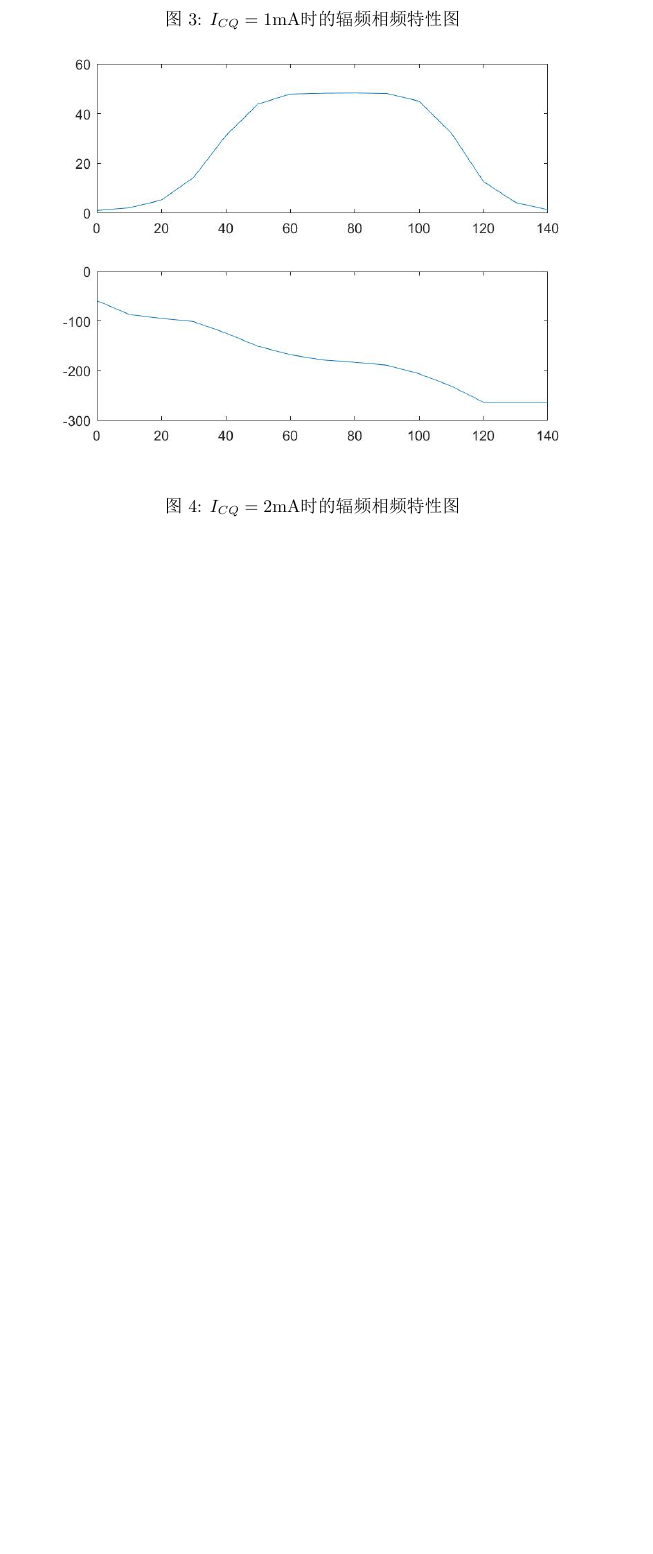
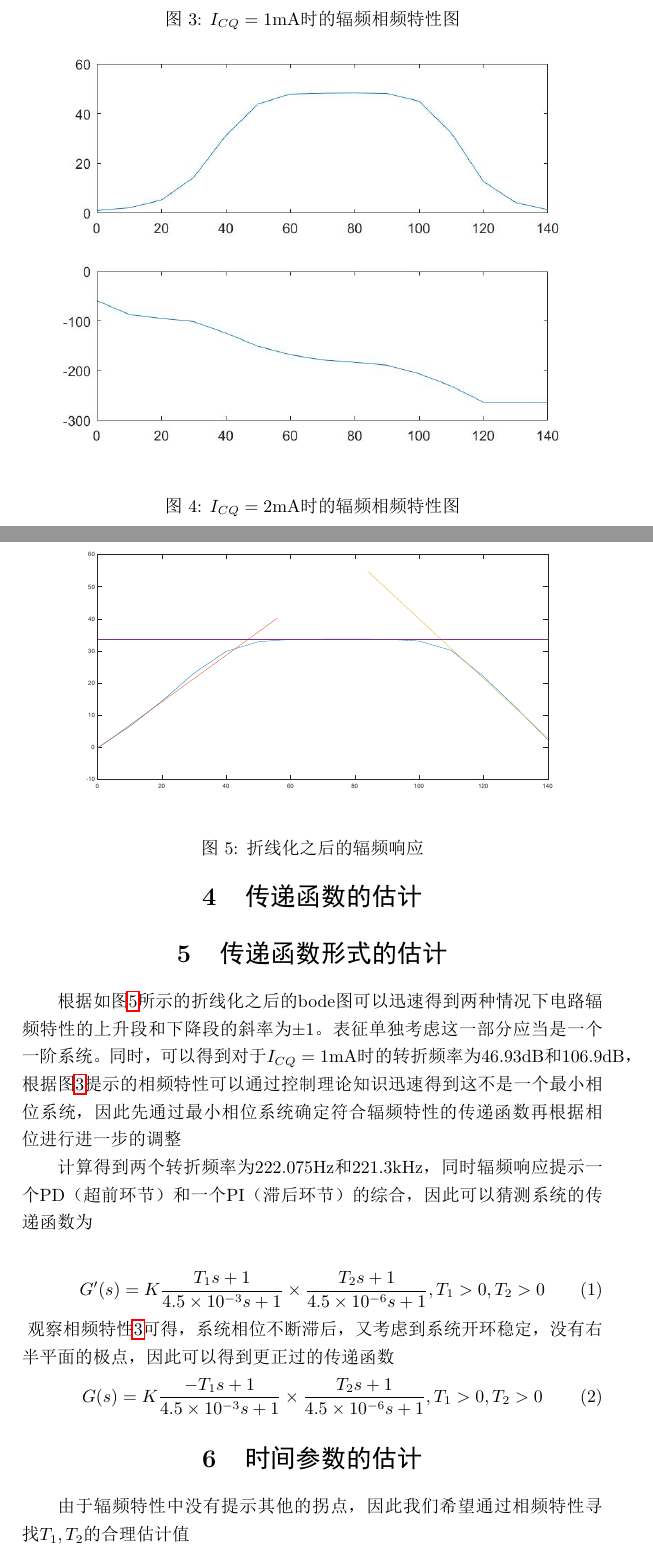
Before and after one commit to ZeroWeight/AA, a LaTeX document (addons/report1.tex): part of page 5 of 5 before the commit and two parts of pages 5 and 6 of 7 after it, the two joined at a grey line, cut so that both start at the same text, the shorter picture padded with empty space. The pictures show the PDF file addons/report1.pdf that the author committed with the source.

Commit message:
daily changes

```diff
--- a/addons/report1.tex
+++ b/addons/report1.tex
@@ -35,7 +35,7 @@
 我们知道，一个线性系统可以从其bode图等频率响应图中估计出系统的传输函数。对于放大电路而言，由于静态工作点的设置使得静态工作电压远远大于输入的交变电压，因此整个系统完全可以在静态工作点附近进行微偏线性化进行线性模型等效。如图\ref{1},\ref{2}所示，测试电路中采用的输入电压峰峰值为10mV，静态工作点在V的量级。微变电压在静态电压的1\%量级上，采用线性模型进行估计所产生的误差是可以接受的。
 
 \section{实验测量}
-在电子技术实验中，在老师的指导下对单管放大电路的频率特性（辐频，相频特性）进行了研究。得到的实验结果如表\ref{tablef1},\ref{tablef2}所示，使用绘图软件绘制其辐频和相频特性曲线如图\ref{bode1}\ref{bode2}所示
+在电子技术实验中，在老师的指导下对单管放大电路的频率特性（辐频，相频特性）进行了研究。得到的实验结果如表\ref{tablef1},\ref{tablef2}所示，使用绘图软件绘制其辐频和相频特性曲线如图\ref{bode1}\ref{bode2}所示，其中横坐标采用的是频率的分贝数。从图中我们可以看出这两种静态工作点下的频率特性虽然有所差异，但是基本的模态是相同的，因此下文将就$I_{CQ}=1\rm{mA}$时的情况着重分析，至于$I_{CQ}=2\rm{mA}$时的情况将只给出结论
 \begin{figure}
 \centering
 \includegraphics[width=\textwidth]{1.jpg}
@@ -133,3 +133,28 @@ $10^{7}$&1.6&---\\
 \caption{$I_{CQ}=2\rm{mA}$时的辐频相频特性图}
 \label{bode2}
 \end{figure}
+\section{传递函数的估计}
+\section{传递函数形式的估计}
+根据如图\ref{refin1}所示的折线化之后的bode图可以迅速得到两种情况下电路辐频特性的上升段和下降段的斜率为$\pm1$。表征单独考虑这一部分应当是一个一阶系统。同时，可以得到对于$I_{CQ}=1\rm{mA}$时的转折频率为46.93dB和106.9dB，
+根据图\ref{bode1}提示的相频特性可以通过控制理论知识迅速得到这不是一个最小相位系统，因此先通过最小相位系统确定符合辐频特性的传递函数再根据相位进行进一步的调整
+
+计算得到两个转折频率为222.075Hz和221.3kHz，同时辐频响应提示一个PD（超前环节）和一个PI（滞后环节）的综合，因此可以猜测系统的传递函数为
+
+\begin{equation}
+G'(s)=K\frac{T_1s+1}{4.5\times10^{-3}s+1}\times\frac{T_2s+1}{4.5\times10^{-6}s+1}, T_1>0,T_2>0
+\end{equation}
+\begin{figure}
+\includegraphics[width=\textwidth]{bode1.eps}
+\caption{折线化之后的辐频响应}
+\label{refin1}
+\end{figure}
+观察相频特性\ref{bode1}可得，系统相位不断滞后，又考虑到系统开环稳定，没有右半平面的极点，因此可以得到更正过的传递函数
+\begin{equation}
+G(s)=K\frac{-T_1s+1}{4.5\times10^{-3}s+1}\times\frac{T_2s+1}{4.5\times10^{-6}s+1}, T_1>0,T_2>0
+\end{equation}
+\section{时间参数的估计}
+由于辐频特性中没有提示其他的拐点，因此我们希望通过相频特性寻找$T_1,T_2$的合理估计值
+
+从控制理论我们可以知道，作为一个合理的近似，我们可以知道$G(s)$表达式中的左侧部分对高频特性影响较小，而右侧部分对低频特性影响较小，增益$k$不影响相频特性，因此我们分别对两个转折频率前后的频段进行研究
+
+\begin{enumerate}
@@ -135,0 +165,5 @@ $10^{7}$&1.6&---\\
+\end{enumerate}
+综上所述，系统的传递函数可以写成
+\begin{equation}
+G(s)=K\frac{-s}{4.5\times10^{-3}s+1}\times\frac{1}{4.5\times10^{-6}s+1}, T_1>0,T_2>0
+\end{equation}
@@ -136 +175,4 @@ $10^{7}$&1.6&---\\
+\begin{equation}
+G(s)=\frac{-0.23s}{(4.5\times10^{-3}s+1)(4.5\times10^{-6}s+1)}
+\end{equation}
 \end{document}
```
Also changed, not shown: addons/report1.pdf, addons/report1.tex (9 more changed lines), 2 other files.
